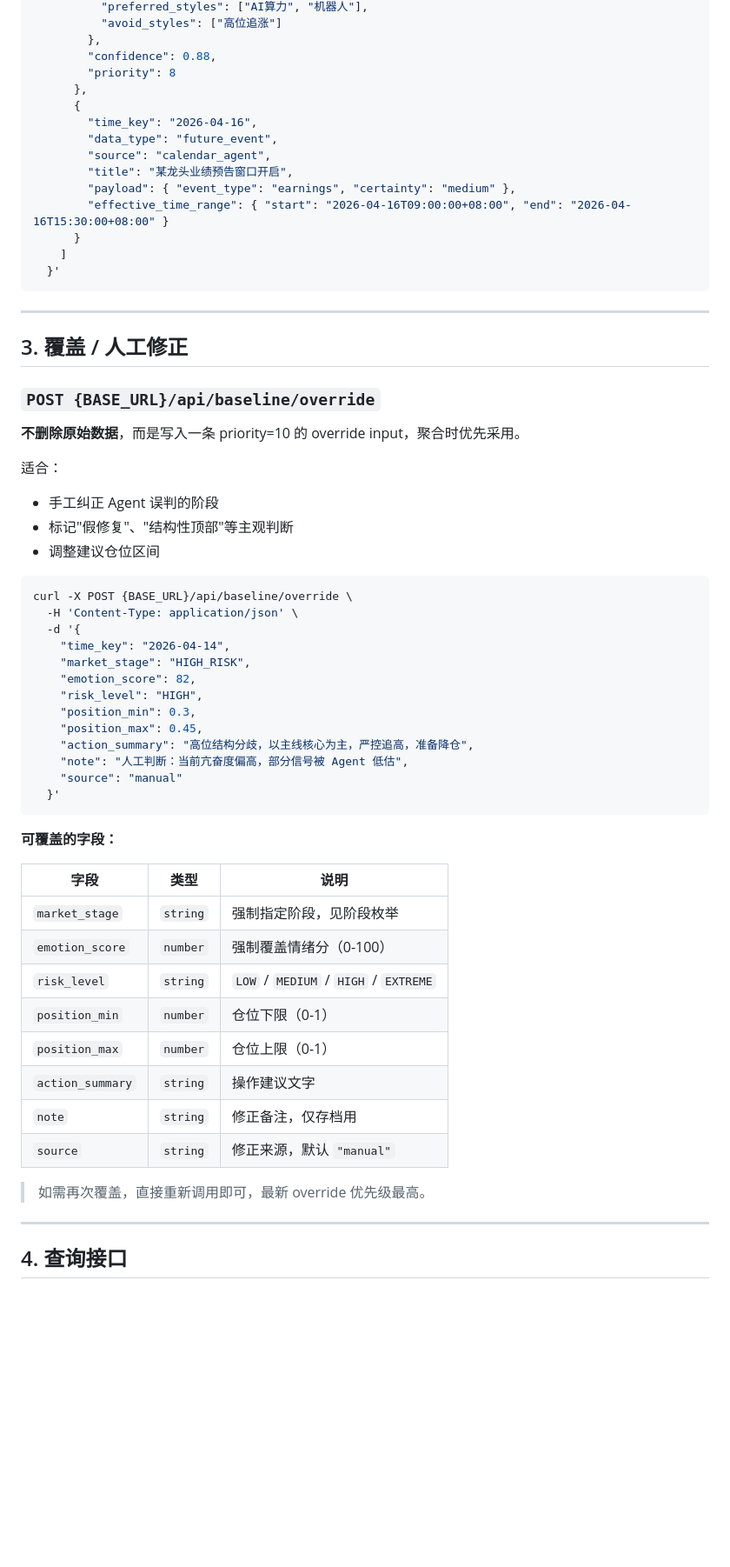
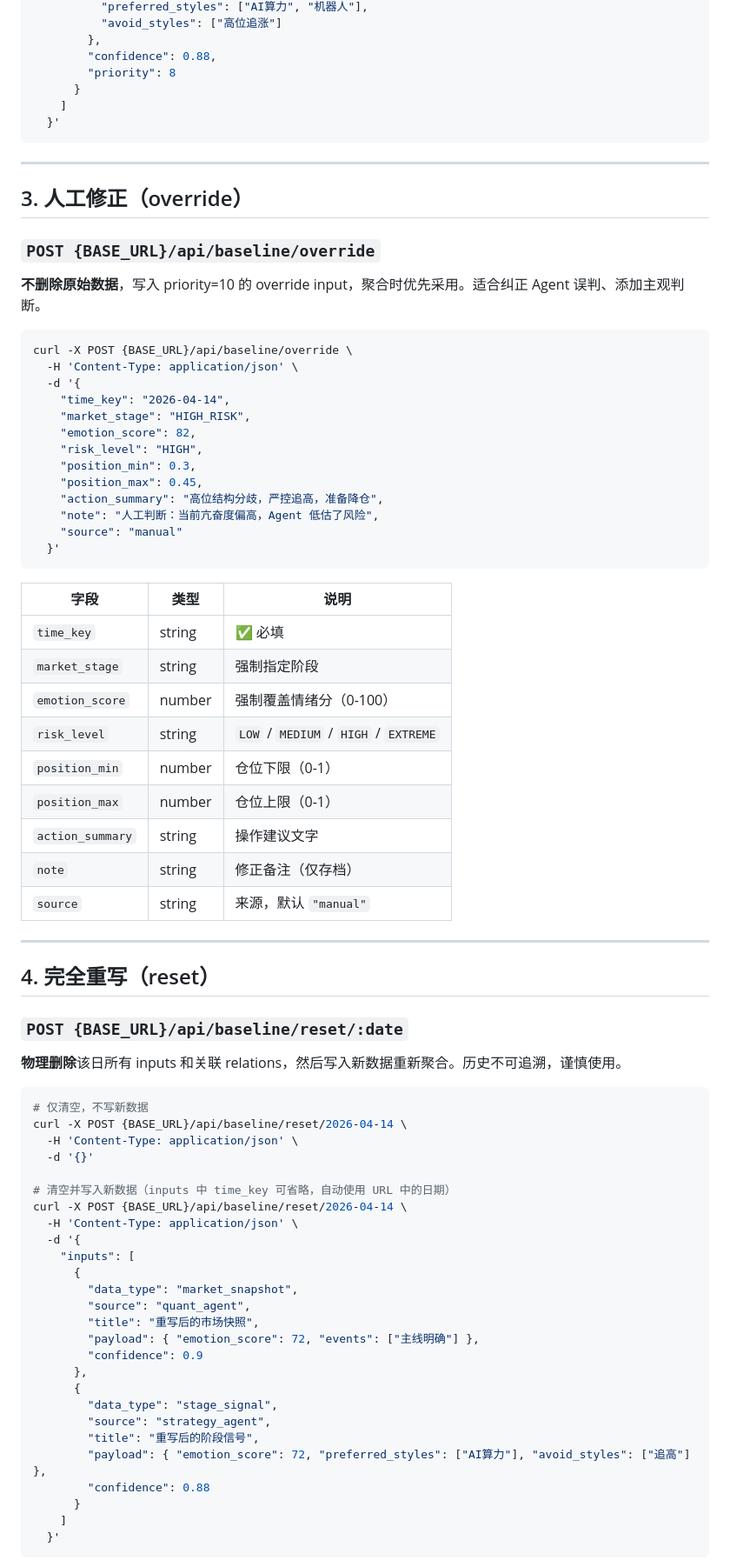
Before and after one commit to luobangkui/trade-line, a Markdown page: SKILL.md, the part around one of its changes. Shown at 87% size. Drawn GitHub-style; blank space fills up the shorter version.

Commit message:
docs: 更新 SKILL.md，补充生产地址、接口速查表、reset 接口完整说明
Made-with: Cursor

````diff
--- a/SKILL.md
+++ b/SKILL.md
@@ -165,14 +175,6 @@ curl -X POST {BASE_URL}/api/baseline/input/batch \
         },
         "confidence": 0.88,
         "priority": 8
-      },
-      {
-        "time_key": "2026-04-16",
-        "data_type": "future_event",
-        "source": "calendar_agent",
-        "title": "某龙头业绩预告窗口开启",
-        "payload": { "event_type": "earnings", "certainty": "medium" },
-        "effective_time_range": { "start": "2026-04-16T09:00:00+08:00", "end": "2026-04-16T15:30:00+08:00" }
       }
     ]
   }'
@@ -180,16 +182,11 @@ curl -X POST {BASE_URL}/api/baseline/input/batch \
 
 ---
 
-## 3. 覆盖 / 人工修正
+## 3. 人工修正（override）
 
 ### `POST {BASE_URL}/api/baseline/override`
 
-**不删除原始数据**，而是写入一条 priority=10 的 override input，聚合时优先采用。
-
-适合：
-- 手工纠正 Agent 误判的阶段
-- 标记"假修复"、"结构性顶部"等主观判断
-- 调整建议仓位区间
+**不删除原始数据**，写入 priority=10 的 override input，聚合时优先采用。适合纠正 Agent 误判、添加主观判断。
 
 ```bash
 curl -X POST {BASE_URL}/api/baseline/override \
@@ -201,27 +198,58 @@ curl -X POST {BASE_URL}/api/baseline/override \
     "risk_level": "HIGH",
     "position_min": 0.3,
     "position_max": 0.45,
-    "action_summary": "高位结构分歧，以主线核心为主，严控追高，准备降仓",
-    "note": "人工判断：当前亢奋度偏高，部分信号被 Agent 低估",
+    "action_summary": "高位结构分歧，严控追高，准备降仓",
+    "note": "人工判断：当前亢奋度偏高，Agent 低估了风险",
     "source": "manual"
   }'
 ```
 
-**可覆盖的字段：**
-
 | 字段 | 类型 | 说明 |
 |------|------|------|
-| `market_stage` | `string` | 强制指定阶段，见阶段枚举 |
-| `emotion_score` | `number` | 强制覆盖情绪分（0-100） |
-| `risk_level` | `string` | `LOW` / `MEDIUM` / `HIGH` / `EXTREME` |
-| `position_min` | `number` | 仓位下限（0-1） |
-| `position_max` | `number` | 仓位上限（0-1） |
-| `action_summary` | `string` | 操作建议文字 |
-| `note` | `string` | 修正备注，仅存档用 |
-| `source` | `string` | 修正来源，默认 `"manual"` |
-
-> 如需再次覆盖，直接重新调用即可，最新 override 优先级最高。
+| `time_key` | string | ✅ 必填 |
+| `market_stage` | string | 强制指定阶段 |
+| `emotion_score` | number | 强制覆盖情绪分（0-100） |
+| `risk_level` | string | `LOW` / `MEDIUM` / `HIGH` / `EXTREME` |
+| `position_min` | number | 仓位下限（0-1） |
+| `position_max` | number | 仓位上限（0-1） |
+| `action_summary` | string | 操作建议文字 |
+| `note` | string | 修正备注（仅存档） |
+| `source` | string | 来源，默认 `"manual"` |
 
 ---
 
-## 4. 查询接口
+## 4. 完全重写（reset）
+
+### `POST {BASE_URL}/api/baseline/reset/:date`
+
+**物理删除**该日所有 inputs 和关联 relations，然后写入新数据重新聚合。历史不可追溯，谨慎使用。
+
+```bash
+# 仅清空，不写新数据
+curl -X POST {BASE_URL}/api/baseline/reset/2026-04-14 \
+  -H 'Content-Type: application/json' \
+  -d '{}'
+
+# 清空并写入新数据（inputs 中 time_key 可省略，自动使用 URL 中的日期）
+curl -X POST {BASE_URL}/api/baseline/reset/2026-04-14 \
+  -H 'Content-Type: application/json' \
+  -d '{
+    "inputs": [
+      {
+        "data_type": "market_snapshot",
+        "source": "quant_agent",
+        "title": "重写后的市场快照",
+        "payload": { "emotion_score": 72, "events": ["主线明确"] },
+        "confidence": 0.9
+      },
+      {
+        "data_type": "stage_signal",
+        "source": "strategy_agent",
+        "title": "重写后的阶段信号",
+        "payload": { "emotion_score": 72, "preferred_styles": ["AI算力"], "avoid_styles": ["追高"] },
+        "confidence": 0.88
+      }
+    ]
+  }'
+```
+
````
Also changed, not shown: other parts of SKILL.md (+86 -101 lines).
